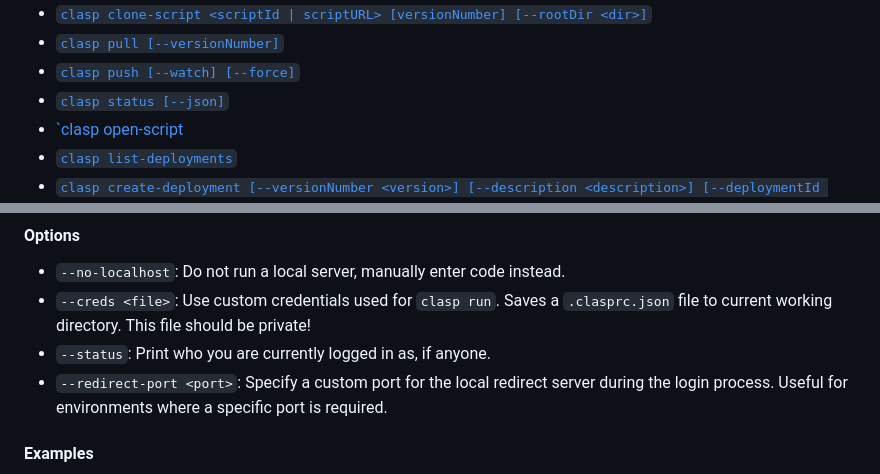
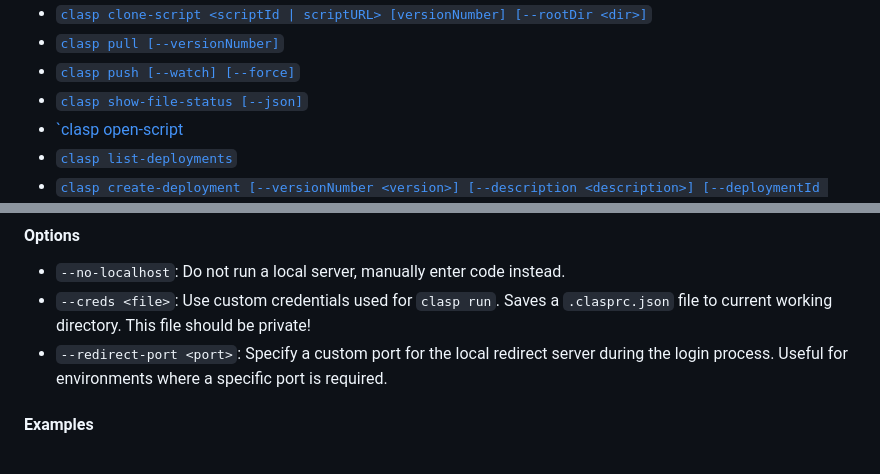
Before and after one commit to google/clasp, a Markdown page: README.md, 2 parts joined by grey strips. Rendered like a GitHub page.

Commit message:
chore: Use full name for status command, remove mention of --status option for login

```diff
--- a/README.md
+++ b/README.md
@@ -81,7 +81,7 @@ clasp
 - [`clasp clone-script <scriptId | scriptURL> [versionNumber] [--rootDir <dir>]`](#clone)
 - [`clasp pull [--versionNumber]`](#pull)
 - [`clasp push [--watch] [--force]`](#push)
-- [`clasp status [--json]`](#status)
+- [`clasp show-file-status [--json]`](#status)
 - [`clasp open-script](#open)
 - [`clasp list-deployments`](#deployments)
 - [`clasp create-deployment [--versionNumber <version>] [--description <description>] [--deploymentId <id>]`](#deploy)
@@ -322,7 +322,6 @@ Logs the user in. Saves the client credentials to a `.clasprc.json` file in the
 
 - `--no-localhost`: Do not run a local server, manually enter code instead.
 - `--creds <file>`: Use custom credentials used for `clasp run`. Saves a `.clasprc.json` file to current working directory. This file should be private!
-- `--status`: Print who you are currently logged in as, if anyone.
 - `--redirect-port <port>`: Specify a custom port for the local redirect server during the login process. Useful for environments where a specific port is required.
 
 #### Examples
```
